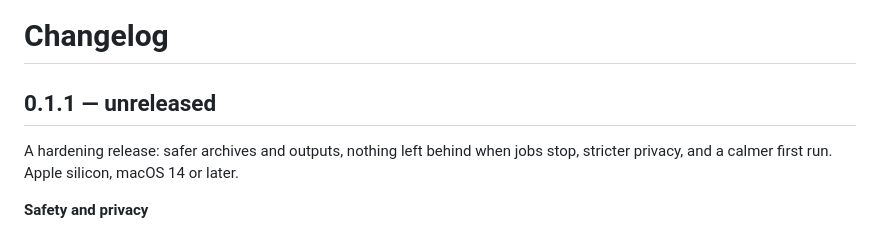
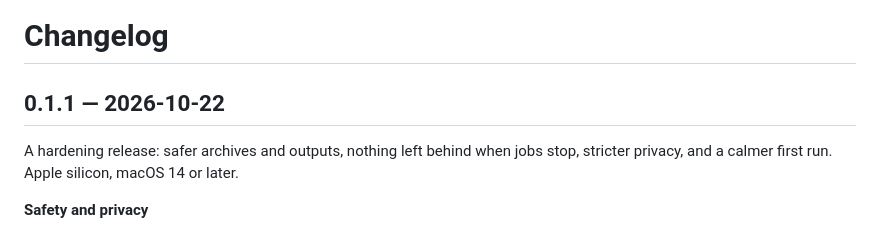
Before and after one commit to mustafahalabi/clementine, a Markdown page: CHANGELOG.md, the part around the change. GitHub-like rendering.

```diff
--- a/CHANGELOG.md
+++ b/CHANGELOG.md
@@ -1,6 +1,6 @@
 # Changelog
 
-## 0.1.1 — unreleased
+## 0.1.1 — 2026-10-22
 
 A hardening release: safer archives and outputs, nothing left behind when jobs stop, stricter privacy, and a
 calmer first run. Apple silicon, macOS 14 or later.
```
Also changed, not shown: AGENTS.md (+6 -1 lines).
